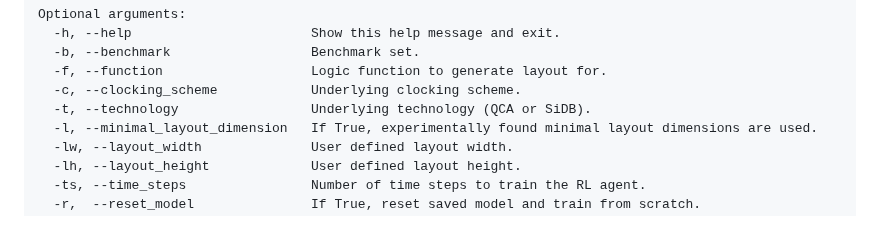
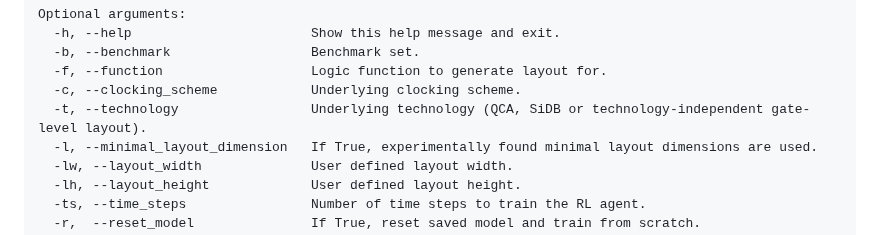
Before and after one commit to cda-tum/mnt-nanoplacer, a Markdown page: README.md, the part around the change. Drawn GitHub-style.

```diff
--- a/README.md
+++ b/README.md
@@ -79,7 +79,7 @@ Optional arguments:
   -b, --benchmark                  Benchmark set.
   -f, --function                   Logic function to generate layout for.
   -c, --clocking_scheme            Underlying clocking scheme.
-  -t, --technology                 Underlying technology (QCA or SiDB).
+  -t, --technology                 Underlying technology (QCA, SiDB or technology-independent gate-level layout).
   -l, --minimal_layout_dimension   If True, experimentally found minimal layout dimensions are used.
   -lw, --layout_width              User defined layout width.
   -lh, --layout_height             User defined layout height.
```
